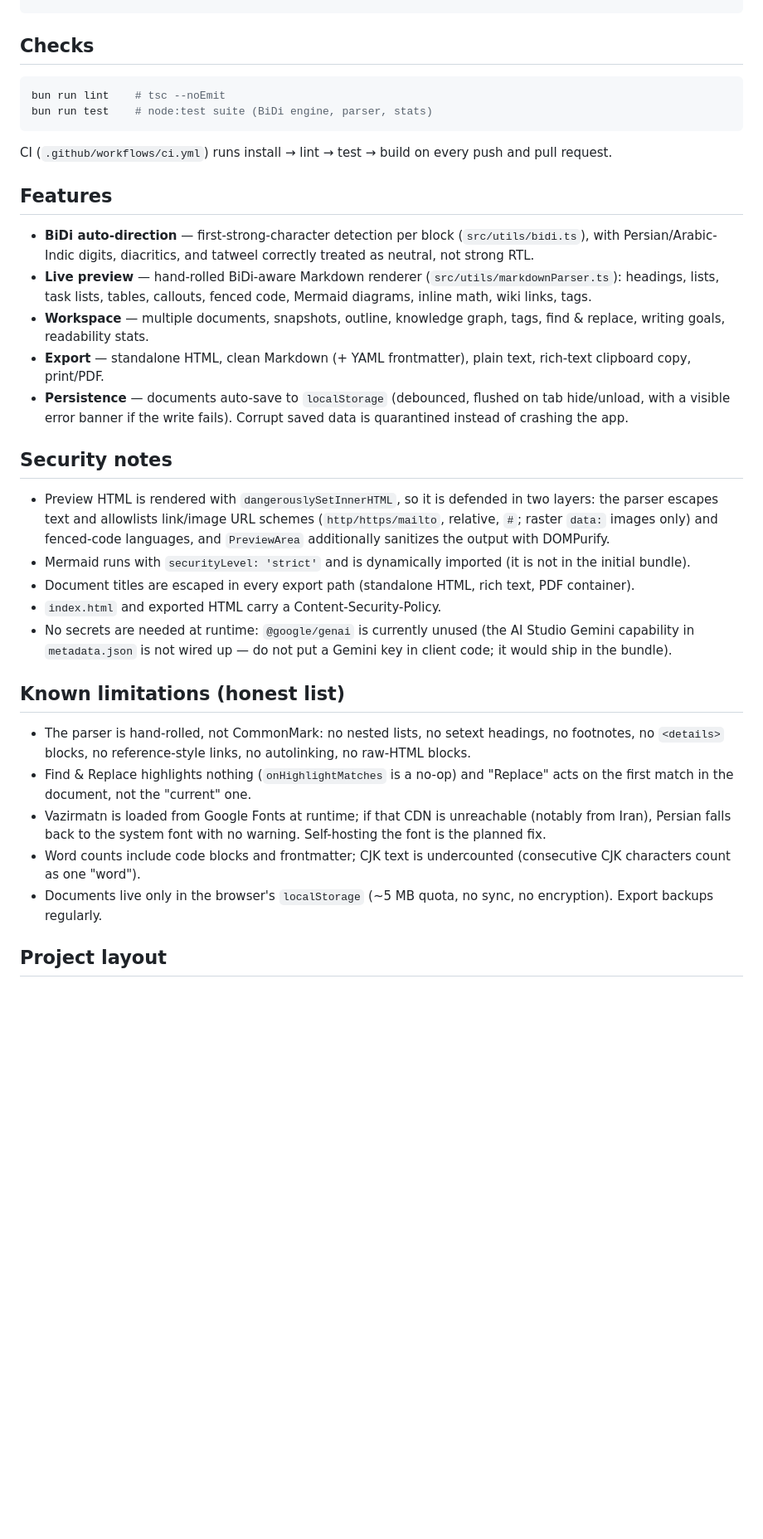
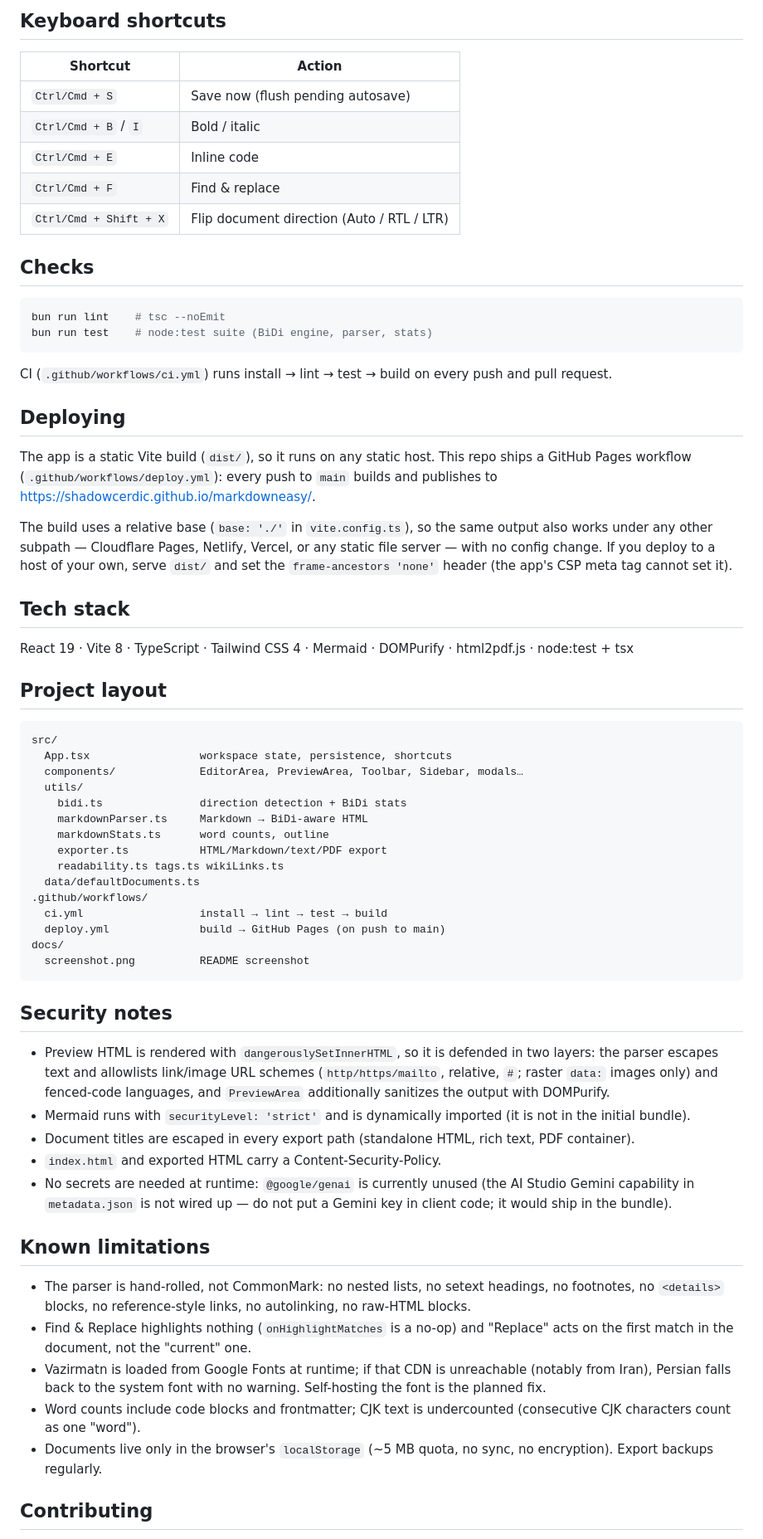
Before and after one commit to shadowcerdic/markdowneasy, a Markdown page: README.md, the part around one of its changes. Shown at 83% size. GitHub-like rendering; blank space fills up the shorter version.

````diff
--- a/README.md
+++ b/README.md
@@ -17,3 +63,12 @@ bun run preview # serve the production build locally
+## Keyboard shortcuts
+
+| Shortcut | Action |
+|---|---|
+| `Ctrl/Cmd + S` | Save now (flush pending autosave) |
+| `Ctrl/Cmd + B` / `I` | Bold / italic |
+| `Ctrl/Cmd + E` | Inline code |
+| `Ctrl/Cmd + F` | Find & replace |
+| `Ctrl/Cmd + Shift + X` | Flip document direction (Auto / RTL / LTR) |
 
 ## Checks
 
@@ -25,21 +80,43 @@ bun run test    # node:test suite (BiDi engine, parser, stats)
 CI (`.github/workflows/ci.yml`) runs install → lint → test → build on every
 push and pull request.
 
-## Features
+## Deploying
 
-- **BiDi auto-direction** — first-strong-character detection per block
-  (`src/utils/bidi.ts`), with Persian/Arabic-Indic digits, diacritics, and
-  tatweel correctly treated as neutral, not strong RTL.
-- **Live preview** — hand-rolled BiDi-aware Markdown renderer
-  (`src/utils/markdownParser.ts`): headings, lists, task lists, tables,
-  callouts, fenced code, Mermaid diagrams, inline math, wiki links, tags.
-- **Workspace** — multiple documents, snapshots, outline, knowledge graph,
-  tags, find & replace, writing goals, readability stats.
-- **Export** — standalone HTML, clean Markdown (+ YAML frontmatter), plain
-  text, rich-text clipboard copy, print/PDF.
-- **Persistence** — documents auto-save to `localStorage` (debounced,
-  flushed on tab hide/unload, with a visible error banner if the write
-  fails). Corrupt saved data is quarantined instead of crashing the app.
+The app is a static Vite build (`dist/`), so it runs on any static host.
+This repo ships a GitHub Pages workflow (`.github/workflows/deploy.yml`):
+every push to `main` builds and publishes to
+https://shadowcerdic.github.io/markdowneasy/.
+
+The build uses a relative base (`base: './'` in `vite.config.ts`), so the
+same output also works under any other subpath — Cloudflare Pages, Netlify,
+Vercel, or any static file server — with no config change. If you deploy to
+a host of your own, serve `dist/` and set the `frame-ancestors 'none'`
+header (the app's CSP meta tag cannot set it).
+
+## Tech stack
+
+React 19 · Vite 8 · TypeScript · Tailwind CSS 4 · Mermaid · DOMPurify ·
+html2pdf.js · node:test + tsx
+
+## Project layout
+
+```
+src/
+  App.tsx                 workspace state, persistence, shortcuts
+  components/             EditorArea, PreviewArea, Toolbar, Sidebar, modals…
+  utils/
+    bidi.ts               direction detection + BiDi stats
+    markdownParser.ts     Markdown → BiDi-aware HTML
+    markdownStats.ts      word counts, outline
+    exporter.ts           HTML/Markdown/text/PDF export
+    readability.ts tags.ts wikiLinks.ts
+  data/defaultDocuments.ts
+.github/workflows/
+  ci.yml                  install → lint → test → build
+  deploy.yml              build → GitHub Pages (on push to main)
+docs/
+  screenshot.png          README screenshot
+```
 
 ## Security notes
 
@@ -57,7 +134,7 @@ push and pull request.
   (the AI Studio Gemini capability in `metadata.json` is not wired up —
   do not put a Gemini key in client code; it would ship in the bundle).
 
-## Known limitations (honest list)
+## Known limitations
 
 - The parser is hand-rolled, not CommonMark: no nested lists, no setext
   headings, no footnotes, no `<details>` blocks, no reference-style links,
@@ -72,5 +149,5 @@ push and pull request.
 - Documents live only in the browser's `localStorage` (~5 MB quota, no
   sync, no encryption). Export backups regularly.
 
-## Project layout
+## Contributing
 
````
Also changed, not shown: other parts of README.md (+49 -12 lines), docs/screenshot.png (added), 2 other files.
